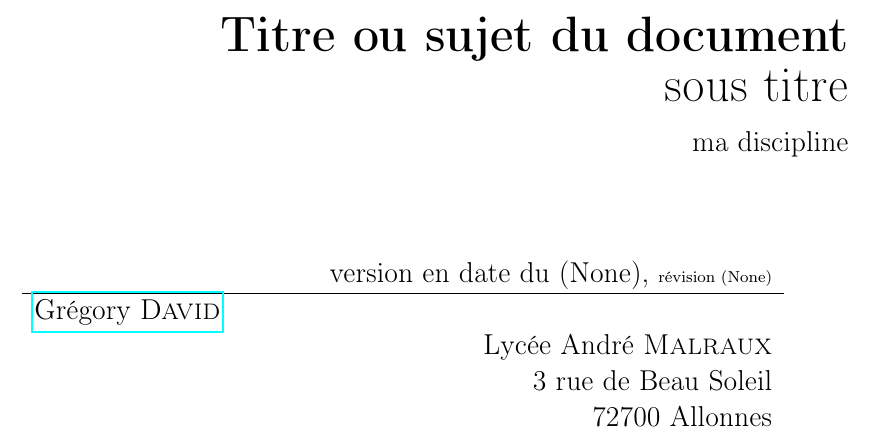
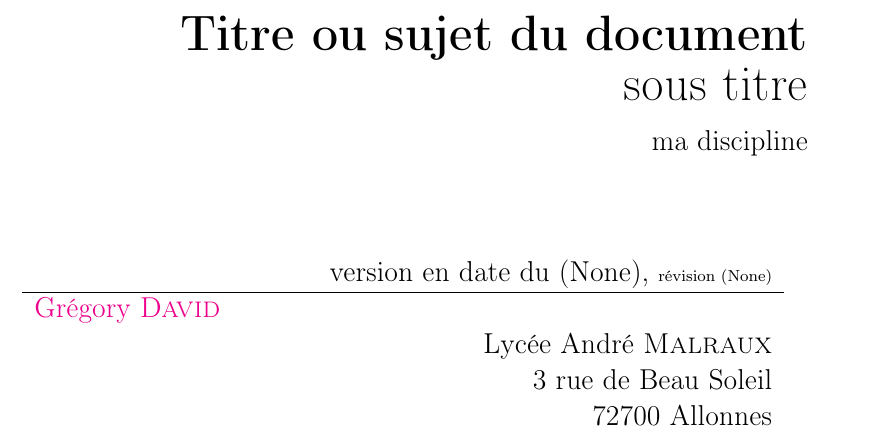
Before and after one commit to groolot/my_texmf_tree, a LaTeX document (tex/latex/groolot/main.cours.tex, which reads tex/latex/groolot/groolot_glossaire.sty): part of page 1 of 4, cut so that both start at the same text. Compiled offline with pdfLaTeX.

```diff
--- a/tex/latex/groolot/groolot_glossaire.sty
+++ b/tex/latex/groolot/groolot_glossaire.sty
@@ -5,14 +5,17 @@
 \usepackage[acronym]{glossaries}
 \makeglossaries
 
-\newglossaryentry{computer}
+\newglossaryentry{demontrer}
 {
-  name=computer,
-  description={is a programmable machine that receives input,
-               stores and manipulates data, and provides
-               output in a useful format}
+  name=d\'emontrer,
+  description={Prouver d'une mani\`ere \'evidente et convaincante},
+  symbol={\ensuremath{\mathbb{R}}}
 }
 
+\newacronym{IEEE}{IEEE}{Institute of Electrical and Electronics Engineers}
+\newacronym{MAO}{MAO}{Musique Assist\'ee par Ordinateur}
+\newacronym{IUTSRC}{SRC}{Services et R\'eseaux de Communication}
+\newacronym{BTSIG}{IG}{Informatique de Gestion}
 \newacronym{AMSI}{AMSI}{Architecture Mat\'erielle des Syst\`emes d'Information}
 \newacronym{ALSI}{ALSI}{Architecture Logicielle des Syst\`emes d'Information}
 \newacronym{GEOSI}{GEOSI}{Gestion des Entreprises et Organisation des Syst\`emes d'Information}
--- a/tex/latex/groolot/main.cours.tex
+++ b/tex/latex/groolot/main.cours.tex
@@ -4,10 +4,6 @@
 %%
 
 \documentclass[12pt,a4paper,oneside,titlepage,final]{article}
-
-\usepackage{groolot_layout}
-\usepackage{groolot_commands}
-\usepackage{groolot_glossaire}
 
 \newcommand{\MONTITRE}{Titre ou sujet du document}
 \newcommand{\MONSOUSTITRE}{sous titre}
@@ -17,16 +13,20 @@
 	pdftex,%
 	pdfpagelabels=true,%
 	pdftitle={\MONTITRE},%
-	pdfauthor={Grégory DAVID},%
-	pdfsubject={\MONSOUSTITRE}%
+	pdfauthor={Gr\'egory DAVID},%
+	pdfsubject={\MONSOUSTITRE},%
+        colorlinks,%
 ]{hyperref}
+\usepackage{groolot_layout}
+\usepackage{groolot_commands}
+\usepackage{groolot_glossaire}
 
 \title{
-	\begin{tabular}{p{3.5cm} r}
+	\begin{tabular*}{\linewidth}{@{\extracolsep{\fill}}lr}
 		& {\Huge {\bf \MONTITRE}} \\
 		& {\huge \MONSOUSTITRE} \\
 		& {\large \DISCIPLINE} \\
-	\end{tabular}
+	\end{tabular*}
 }
 
 %\printanswers\groolotPhiligranne{CORRECTION}
```
Also changed, not shown: tex/latex/groolot/main.tex (+4 -11 lines), tex/latex/groolot/main_beamer.tex (+4 -13 lines).
